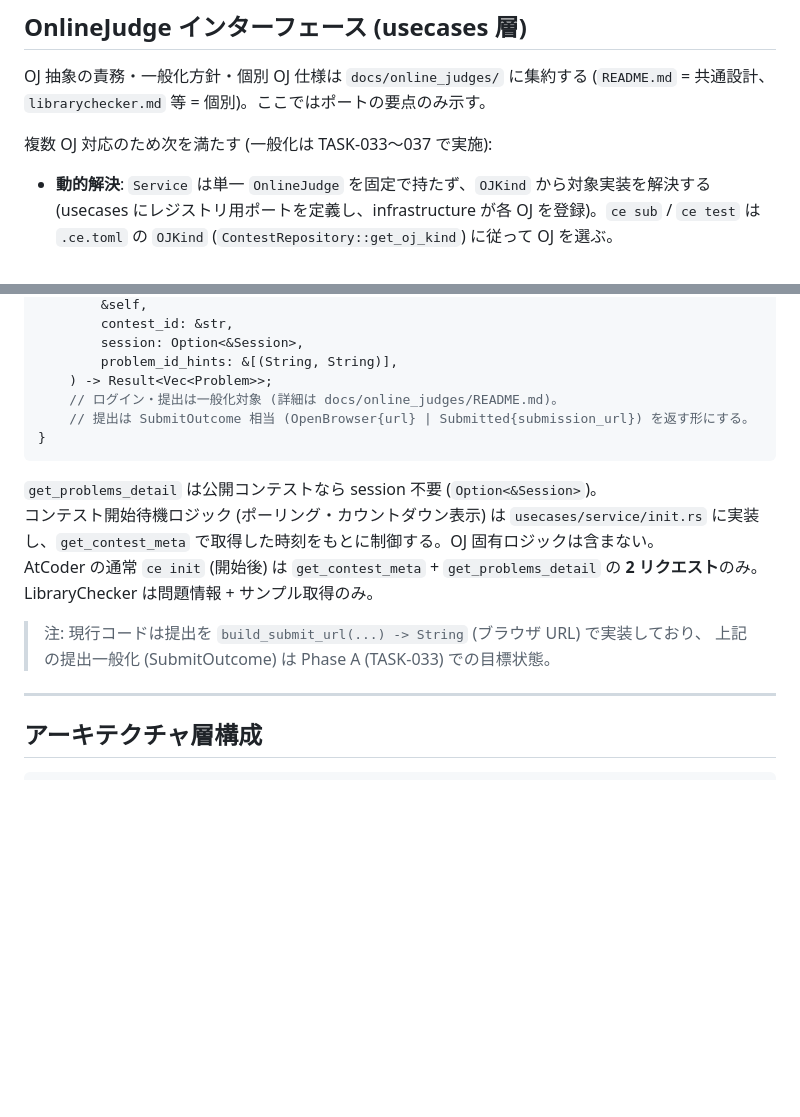
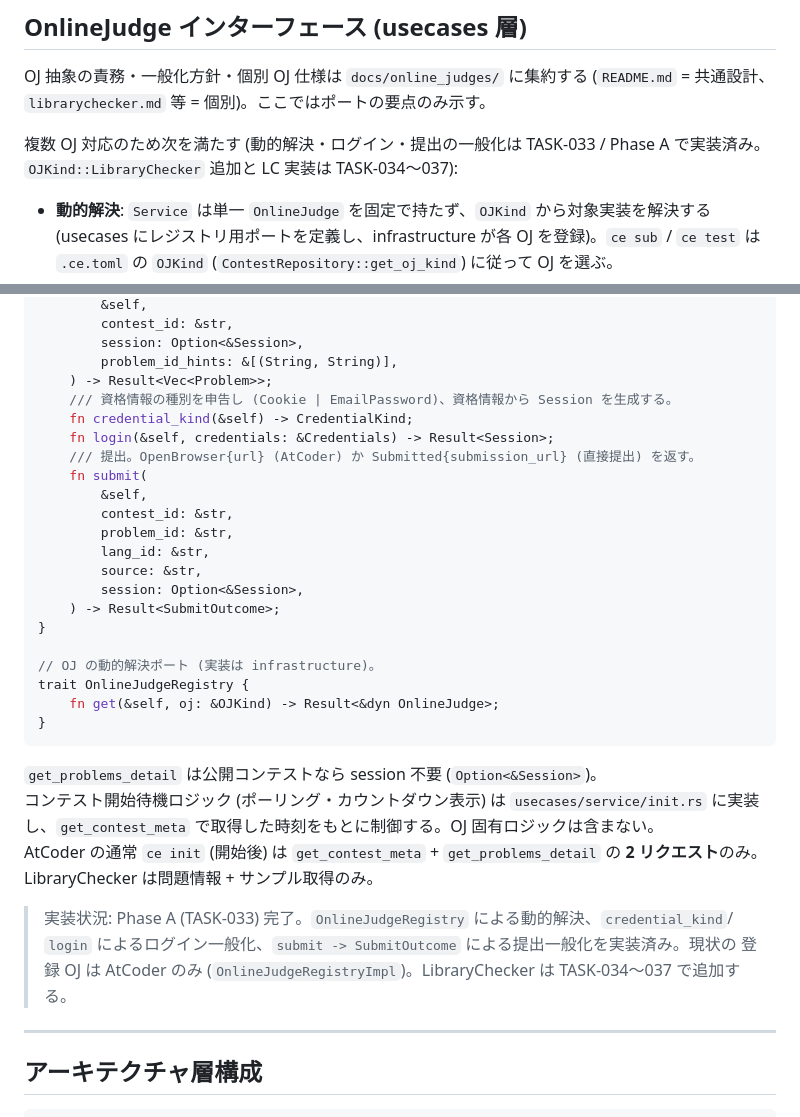
Before and after one commit to kisepichu/compro-env, a Markdown page: docs/spec.md, 2 parts joined by grey strips. Drawn GitHub-style; blank space fills up the shorter version.

Commit message:
docs: sync OnlineJudge spec with Phase A implementation
動的解決・ログイン/提出の一般化が TASK-033 で実装済みになったため、
spec.md と online_judges/README.md の「目標状態」注記を実装済みへ更新し、
trait に credential_kind/login/submit と OnlineJudgeRegistry を明記した。

Co-Authored-By: Claude Opus 4.8 <noreply@anthropic.com>

````diff
--- a/docs/spec.md
+++ b/docs/spec.md
@@ -322,7 +322,7 @@ trait SessionRepository {
 OJ 抽象の責務・一般化方針・個別 OJ 仕様は `docs/online_judges/` に集約する
 (`README.md` = 共通設計、`librarychecker.md` 等 = 個別)。ここではポートの要点のみ示す。
 
-複数 OJ 対応のため次を満たす (一般化は TASK-033〜037 で実施):
+複数 OJ 対応のため次を満たす (動的解決・ログイン・提出の一般化は TASK-033 / Phase A で実装済み。`OJKind::LibraryChecker` 追加と LC 実装は TASK-034〜037):
 
 - **動的解決**: `Service` は単一 `OnlineJudge` を固定で持たず、`OJKind` から対象実装を解決する
   (usecases にレジストリ用ポートを定義し、infrastructure が各 OJ を登録)。`ce sub` / `ce test`
@@ -354,8 +354,23 @@ trait OnlineJudge {
         session: Option<&Session>,
         problem_id_hints: &[(String, String)],
     ) -> Result<Vec<Problem>>;
-    // ログイン・提出は一般化対象 (詳細は docs/online_judges/README.md)。
-    // 提出は SubmitOutcome 相当 (OpenBrowser{url} | Submitted{submission_url}) を返す形にする。
+    /// 資格情報の種別を申告し (Cookie | EmailPassword)、資格情報から Session を生成する。
+    fn credential_kind(&self) -> CredentialKind;
+    fn login(&self, credentials: &Credentials) -> Result<Session>;
+    /// 提出。OpenBrowser{url} (AtCoder) か Submitted{submission_url} (直接提出) を返す。
+    fn submit(
+        &self,
+        contest_id: &str,
+        problem_id: &str,
+        lang_id: &str,
+        source: &str,
+        session: Option<&Session>,
+    ) -> Result<SubmitOutcome>;
+}
+
+// OJ の動的解決ポート (実装は infrastructure)。
+trait OnlineJudgeRegistry {
+    fn get(&self, oj: &OJKind) -> Result<&dyn OnlineJudge>;
 }
 ```
 
@@ -363,8 +378,9 @@ trait OnlineJudge {
 コンテスト開始待機ロジック (ポーリング・カウントダウン表示) は `usecases/service/init.rs` に実装し、`get_contest_meta` で取得した時刻をもとに制御する。OJ 固有ロジックは含まない。
 AtCoder の通常 `ce init` (開始後) は `get_contest_meta` + `get_problems_detail` の **2 リクエスト**のみ。LibraryChecker は問題情報 + サンプル取得のみ。
 
-> 注: 現行コードは提出を `build_submit_url(...) -> String` (ブラウザ URL) で実装しており、
-> 上記の提出一般化 (SubmitOutcome) は Phase A (TASK-033) での目標状態。
+> 実装状況: Phase A (TASK-033) 完了。`OnlineJudgeRegistry` による動的解決、`credential_kind`/
+> `login` によるログイン一般化、`submit -> SubmitOutcome` による提出一般化を実装済み。現状の
+> 登録 OJ は AtCoder のみ (`OnlineJudgeRegistryImpl`)。LibraryChecker は TASK-034〜037 で追加する。
 
 ---
 
````
Also changed, not shown: docs/online_judges/README.md (+3 -0 lines).
